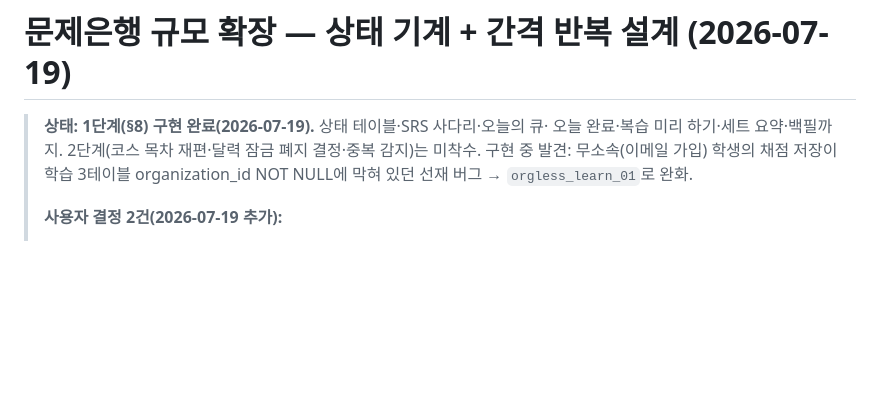
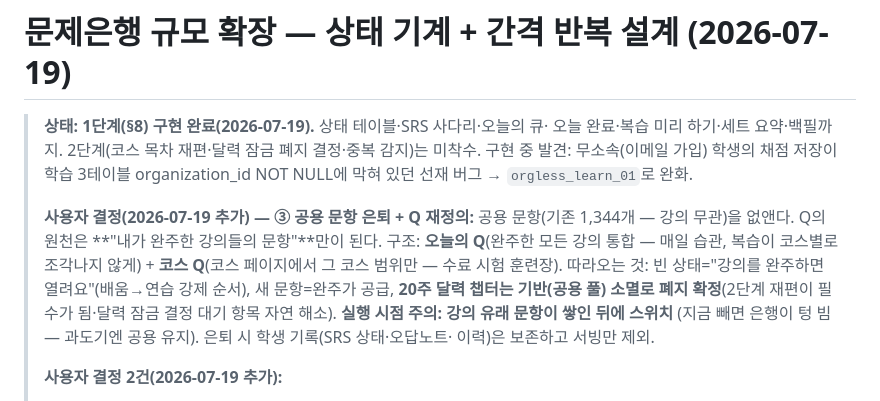
Before and after one commit to catchap-captcha/catchap-backend, a Markdown page: docs/question-bank-scale-design.md, the part around the change. Drawn GitHub-style; blank space fills up the shorter version.

Commit message:
문서: 사용자 결정 ③ — 공용 문항 은퇴 + Q 재정의(0719)
Q 원천 = 완주한 강의들의 문항만. 오늘의 Q(통합·매일)+코스 Q(범위 연습) 2층 구조,
달력 챕터 폐지 확정(기반 소멸), 실행은 강의 유래 문항 축적 후(지금 빼면 은행 텅 빔).

Co-Authored-By: Claude Fable 5 <noreply@anthropic.com>

```diff
--- a/docs/question-bank-scale-design.md
+++ b/docs/question-bank-scale-design.md
@@ -4,6 +4,16 @@
 > 오늘 완료·복습 미리 하기·세트 요약·백필까지. 2단계(코스 목차 재편·달력 잠금 폐지
 > 결정·중복 감지)는 미착수. 구현 중 발견: 무소속(이메일 가입) 학생의 채점 저장이
 > 학습 3테이블 organization_id NOT NULL에 막혀 있던 선재 버그 → `orgless_learn_01`로 완화.
+>
+> **사용자 결정(2026-07-19 추가) — ③ 공용 문항 은퇴 + Q 재정의:**
+> 공용 문항(기존 1,344개 — 강의 무관)을 없앤다. Q의 원천은 **"내가 완주한 강의들의
+> 문항"**만이 된다. 구조: **오늘의 Q**(완주한 모든 강의 통합 — 매일 습관, 복습이 코스별로
+> 조각나지 않게) + **코스 Q**(코스 페이지에서 그 코스 범위만 — 수료 시험 훈련장).
+> 따라오는 것: 빈 상태="강의를 완주하면 열려요"(배움→연습 강제 순서), 새 문항=완주가
+> 공급, **20주 달력 챕터는 기반(공용 풀) 소멸로 폐지 확정**(2단계 재편이 필수가 됨·달력
+> 잠금 결정 대기 항목 자연 해소). **실행 시점 주의: 강의 유래 문항이 쌓인 뒤에 스위치**
+> (지금 빼면 은행이 텅 빔 — 과도기엔 공용 유지). 은퇴 시 학생 기록(SRS 상태·오답노트·
+> 이력)은 보존하고 서빙만 제외.
 >
 > **사용자 결정 2건(2026-07-19 추가):**
 > 1. **사용자 대면 명칭 = "오늘의 Q"** — 화면 표기는 '큐' 대신 'Q'로 쓴다(문서·코드의
```
